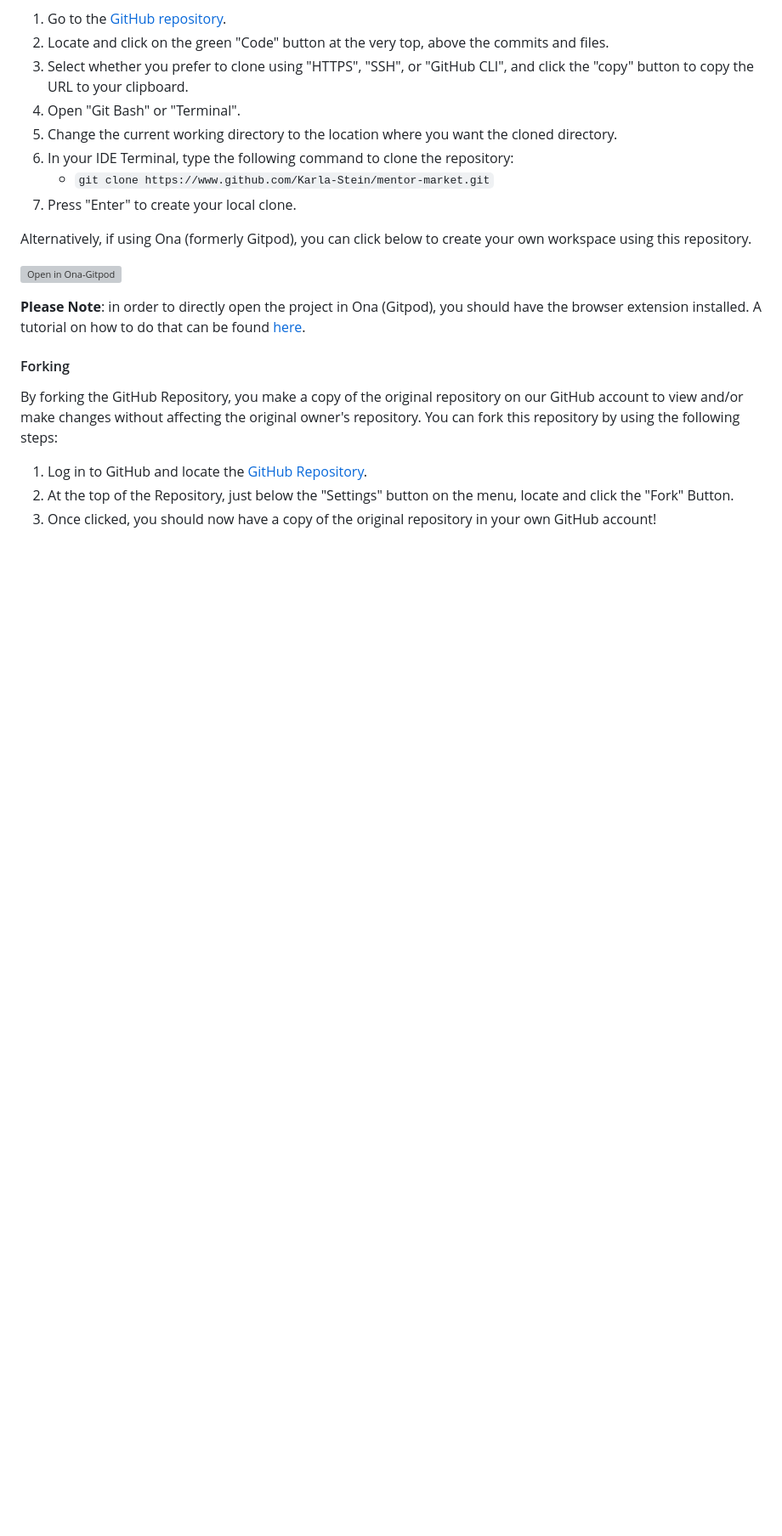
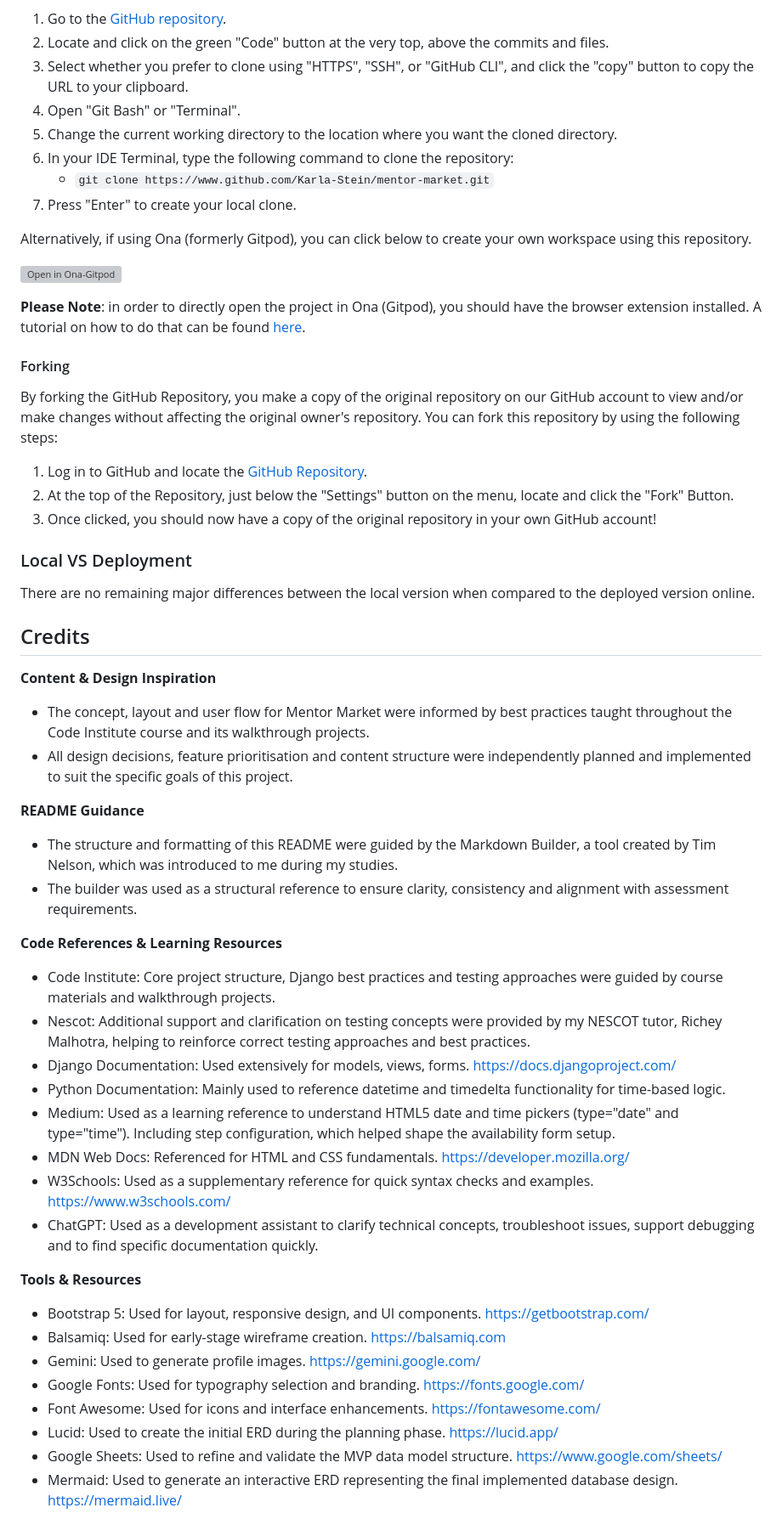
Before and after one commit to Karla-Stein/mentor-market, a Markdown page: README.md, the part around the change. Shown at 85% size. Rendered like a GitHub page; blank space fills up the shorter version; grey boxes are pictures that could not be loaded.

Commit message:
Add credit section to readme

```diff
--- a/README.md
+++ b/README.md
@@ -551,3 +551,39 @@ By forking the GitHub Repository, you make a copy of the original repository on
 1. Log in to GitHub and locate the [GitHub Repository](https://www.github.com/Karla-Stein/mentor-market).
 2. At the top of the Repository, just below the "Settings" button on the menu, locate and click the "Fork" Button.
 3. Once clicked, you should now have a copy of the original repository in your own GitHub account!
+
+
+### Local VS Deployment
+
+There are no remaining major differences between the local version when compared to the deployed version online.
+
+
+## Credits
+
+**Content & Design Inspiration**
+- The concept, layout and user flow for Mentor Market were informed by best practices taught throughout the Code Institute course and its walkthrough projects.
+- All design decisions, feature prioritisation and content structure were independently planned and implemented to suit the specific goals of this project.
+
+**README Guidance**
+- The structure and formatting of this README were guided by the Markdown Builder, a tool created by Tim Nelson, which was introduced to me during my studies.
+- The builder was used as a structural reference to ensure clarity, consistency and alignment with assessment requirements.
+
+**Code References & Learning Resources**
+- Code Institute: Core project structure, Django best practices and testing approaches were guided by course materials and walkthrough projects.
+- Nescot: Additional support and clarification on testing concepts were provided by my NESCOT tutor, Richey Malhotra, helping to reinforce correct testing approaches and best practices.
+- Django Documentation: Used extensively for models, views, forms. https://docs.djangoproject.com/
+- Python Documentation: Mainly used to reference datetime and timedelta functionality for time-based logic.
+- Medium: Used as a learning reference to understand HTML5 date and time pickers (type="date" and type="time"). Including step configuration, which helped shape the availability form setup.
+- MDN Web Docs: Referenced for HTML and CSS fundamentals. https://developer.mozilla.org/
+- W3Schools: Used as a supplementary reference for quick syntax checks and examples. https://www.w3schools.com/
+- ChatGPT: Used as a development assistant to clarify technical concepts, troubleshoot issues, support debugging and to find specific documentation quickly.
+
+**Tools & Resources**
+- Bootstrap 5: Used for layout, responsive design, and UI components. https://getbootstrap.com/
+- Balsamiq: Used for early-stage wireframe creation. https://balsamiq.com
+- Gemini: Used to generate profile images. https://gemini.google.com/
+- Google Fonts: Used for typography selection and branding. https://fonts.google.com/
+- Font Awesome: Used for icons and interface enhancements. https://fontawesome.com/
+- Lucid: Used to create the initial ERD during the planning phase. https://lucid.app/
+- Google Sheets: Used to refine and validate the MVP data model structure. https://www.google.com/sheets/
+- Mermaid: Used to generate an interactive ERD representing the final implemented database design. https://mermaid.live/
```
